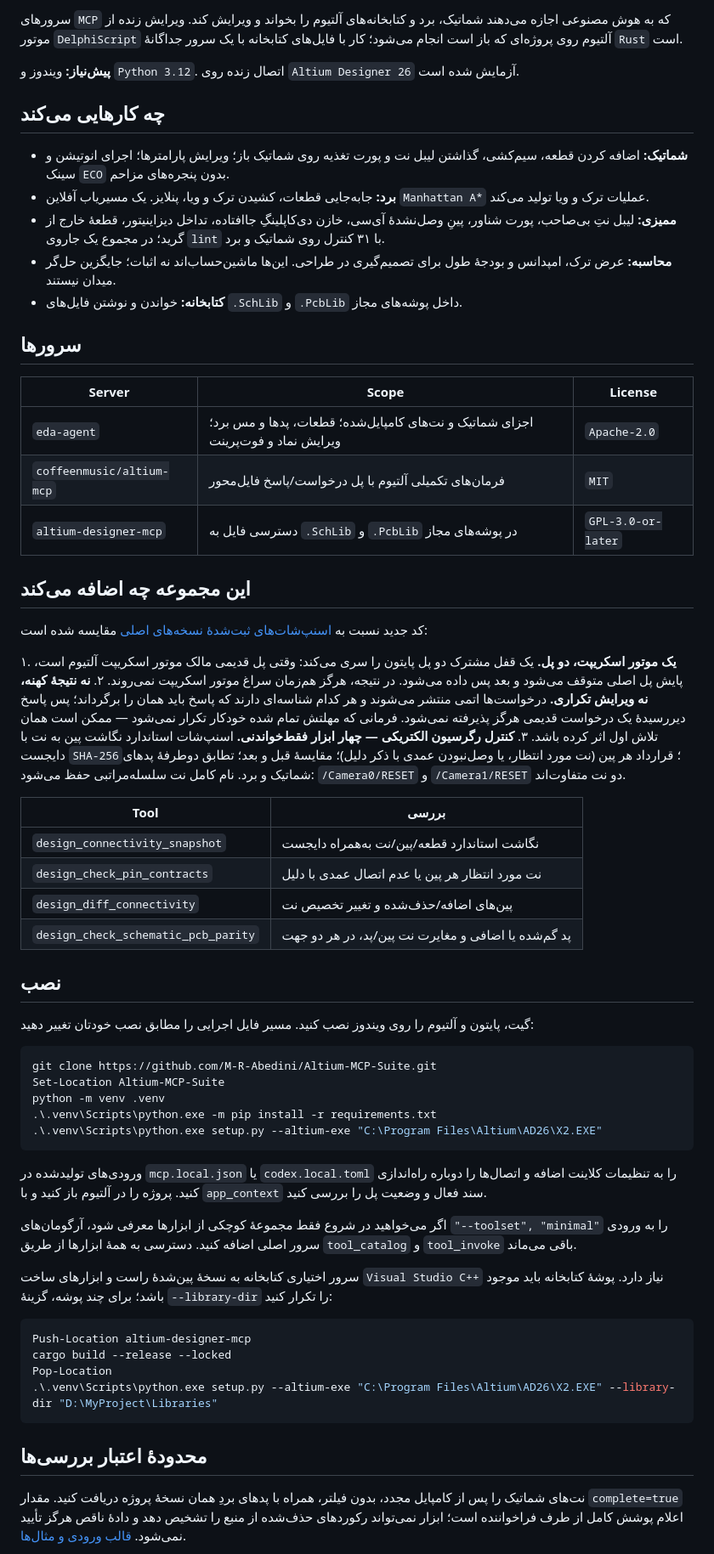
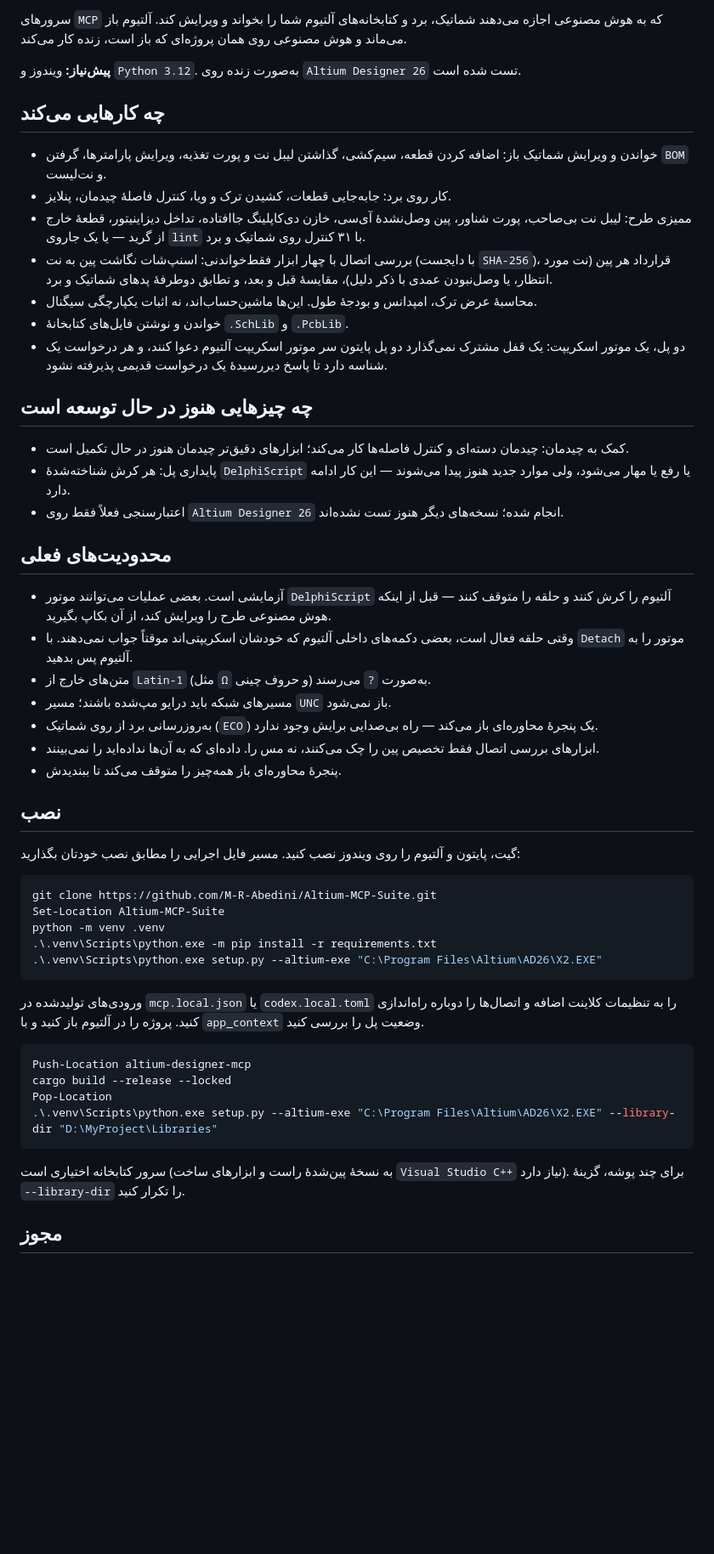
Before and after one commit to M-R-Abedini/Altium-MCP-Suite, a Markdown page: docs/README.fa.md, the part around one of its changes. Shown at 85% size. Drawn GitHub-style; blank space fills up the shorter version.

Commit message:
Rewrite READMEs (EN/FA/ZH/AR): capabilities, in-development, limitations

```diff
--- a/docs/README.fa.md
+++ b/docs/README.fa.md
@@ -8,60 +8,39 @@
 
 <div dir="rtl">
 
-سرورهای <span dir="ltr"><code>MCP</code></span> که به هوش مصنوعی اجازه می‌دهند شماتیک، برد و کتابخانه‌های آلتیوم را بخواند و ویرایش کند. ویرایش زنده از موتور <span dir="ltr"><code>DelphiScript</code></span> آلتیوم روی پروژه‌ای که باز است انجام می‌شود؛ کار با فایل‌های کتابخانه با یک سرور جداگانهٔ <span dir="ltr"><code>Rust</code></span> است.
+سرورهای <span dir="ltr"><code>MCP</code></span> که به هوش مصنوعی اجازه می‌دهند شماتیک، برد و کتابخانه‌های آلتیوم شما را بخواند و ویرایش کند. آلتیوم باز می‌ماند و هوش مصنوعی روی همان پروژه‌ای که باز است، زنده کار می‌کند.
 
-**پیش‌نیاز:** ویندوز و <span dir="ltr"><code>Python 3.12</code></span>. اتصال زنده روی <span dir="ltr"><code>Altium Designer 26</code></span> آزمایش شده است.
+**پیش‌نیاز:** ویندوز و <span dir="ltr"><code>Python 3.12</code></span>. به‌صورت زنده روی <span dir="ltr"><code>Altium Designer 26</code></span> تست شده است.
 
 ## چه کارهایی می‌کند
 
-- **شماتیک:** اضافه کردن قطعه، سیم‌کشی، گذاشتن لیبل نت و پورت تغذیه روی شماتیک باز؛ ویرایش پارامترها؛ اجرای انوتیشن و سینک <span dir="ltr"><code>ECO</code></span> بدون پنجره‌های مزاحم.
-- **برد:** جابه‌جایی قطعات، کشیدن ترک و ویا، پنلایز. یک مسیریاب آفلاین <span dir="ltr"><code>Manhattan A*</code></span> عملیات ترک و ویا تولید می‌کند.
-- **ممیزی:** لیبل نتِ بی‌صاحب، پورت شناور، پینِ وصل‌نشدهٔ آی‌سی، خازن دی‌کاپلینگِ جاافتاده، تداخل دیزاینیتور، قطعهٔ خارج از گرید؛ در مجموع یک جاروی <span dir="ltr"><code>lint</code></span> با ۳۱ کنترل روی شماتیک و برد.
-- **محاسبه:** عرض ترک، امپدانس و بودجهٔ طول برای تصمیم‌گیری در طراحی. این‌ها ماشین‌حساب‌اند نه اثبات؛ جایگزین حل‌گر میدان نیستند.
-- **کتابخانه:** خواندن و نوشتن فایل‌های <span dir="ltr"><code>.SchLib</code></span> و <span dir="ltr"><code>.PcbLib</code></span> داخل پوشه‌های مجاز.
+- خواندن و ویرایش شماتیک باز: اضافه کردن قطعه، سیم‌کشی، گذاشتن لیبل نت و پورت تغذیه، ویرایش پارامترها، گرفتن <span dir="ltr"><code>BOM</code></span> و نت‌لیست.
+- کار روی برد: جابه‌جایی قطعات، کشیدن ترک و ویا، کنترل فاصلهٔ چیدمان، پنلایز.
+- ممیزی طرح: لیبل نت بی‌صاحب، پورت شناور، پین وصل‌نشدهٔ آی‌سی، خازن دی‌کاپلینگ جاافتاده، تداخل دیزاینیتور، قطعهٔ خارج از گرید — یا یک جاروی <span dir="ltr"><code>lint</code></span> با ۳۱ کنترل روی شماتیک و برد.
+- بررسی اتصال با چهار ابزار فقط‌خواندنی: اسنپ‌شات نگاشت پین به نت (با دایجست <span dir="ltr"><code>SHA-256</code></span>)، قرارداد هر پین (نت مورد انتظار، یا وصل‌نبودن عمدی با ذکر دلیل)، مقایسهٔ قبل و بعد، و تطابق دوطرفهٔ پدهای شماتیک و برد.
+- محاسبهٔ عرض ترک، امپدانس و بودجهٔ طول. این‌ها ماشین‌حساب‌اند، نه اثبات یکپارچگی سیگنال.
+- خواندن و نوشتن فایل‌های کتابخانهٔ <span dir="ltr"><code>.SchLib</code></span> و <span dir="ltr"><code>.PcbLib</code></span>.
+- دو پل، یک موتور اسکریپت: یک قفل مشترک نمی‌گذارد دو پل پایتون سر موتور اسکریپت آلتیوم دعوا کنند، و هر درخواست یک شناسه دارد تا پاسخ دیررسیدهٔ یک درخواست قدیمی پذیرفته نشود.
 
-## سرورها
+## چه چیزهایی هنوز در حال توسعه است
 
-</div>
+- کمک به چیدمان: چیدمان دسته‌ای و کنترل فاصله‌ها کار می‌کند؛ ابزارهای دقیق‌تر چیدمان هنوز در حال تکمیل است.
+- پایداری پل: هر کرش شناخته‌شدهٔ <span dir="ltr"><code>DelphiScript</code></span> یا رفع یا مهار می‌شود، ولی موارد جدید هنوز پیدا می‌شوند — این کار ادامه دارد.
+- اعتبارسنجی فعلاً فقط روی <span dir="ltr"><code>Altium Designer 26</code></span> انجام شده؛ نسخه‌های دیگر هنوز تست نشده‌اند.
 
-<div dir="ltr">
+## محدودیت‌های فعلی
 
-| Server | Scope | License |
-| --- | --- | --- |
-| `eda-agent` | <span dir="rtl">اجزای شماتیک و نت‌های کامپایل‌شده؛ قطعات، پدها و مس برد؛ ویرایش نماد و فوت‌پرینت</span> | `Apache-2.0` |
-| `coffeenmusic/altium-mcp` | <span dir="rtl">فرمان‌های تکمیلی آلتیوم با پل درخواست/پاسخ فایل‌محور</span> | `MIT` |
-| `altium-designer-mcp` | <span dir="rtl">دسترسی فایل به <code dir="ltr">.SchLib</code> و <code dir="ltr">.PcbLib</code> در پوشه‌های مجاز</span> | `GPL-3.0-or-later` |
-
-</div>
-
-<div dir="rtl">
-
-## این مجموعه چه اضافه می‌کند
-
-کد جدید نسبت به [اسنپ‌شات‌های ثبت‌شدهٔ نسخه‌های اصلی](../UPSTREAM.json) مقایسه شده است:
-
-۱. **یک موتور اسکریپت، دو پل.** یک قفل مشترک دو پل پایتون را سری می‌کند: وقتی پل قدیمی مالک موتور اسکریپت آلتیوم است، پایش پل اصلی متوقف می‌شود و بعد پس داده می‌شود. در نتیجه، هرگز هم‌زمان سراغ موتور اسکریپت نمی‌روند.
-۲. **نه نتیجهٔ کهنه، نه ویرایش تکراری.** درخواست‌ها اتمی منتشر می‌شوند و هر کدام شناسه‌ای دارند که پاسخ باید همان را برگرداند؛ پس پاسخ دیررسیدهٔ یک درخواست قدیمی هرگز پذیرفته نمی‌شود. فرمانی که مهلتش تمام شده خودکار تکرار نمی‌شود — ممکن است همان تلاش اول اثر کرده باشد.
-۳. **کنترل رگرسیون الکتریکی — چهار ابزار فقط‌خواندنی.** اسنپ‌شات استاندارد نگاشت پین به نت با دایجست <span dir="ltr"><code>SHA-256</code></span>؛ قرارداد هر پین (نت مورد انتظار، یا وصل‌نبودن عمدی با ذکر دلیل)؛ مقایسهٔ قبل و بعد؛ تطابق دوطرفهٔ پدهای شماتیک و برد. نام کامل نت سلسله‌مراتبی حفظ می‌شود: <span dir="ltr"><code>/Camera0/RESET</code></span> و <span dir="ltr"><code>/Camera1/RESET</code></span> دو نت متفاوت‌اند.
-
-</div>
-
-<div dir="ltr">
-
-| Tool | بررسی |
-| --- | --- |
-| `design_connectivity_snapshot` | <span dir="rtl">نگاشت استاندارد قطعه/پین/نت به‌همراه دایجست</span> |
-| `design_check_pin_contracts` | <span dir="rtl">نت مورد انتظار هر پین یا عدم اتصال عمدی با دلیل</span> |
-| `design_diff_connectivity` | <span dir="rtl">پین‌های اضافه/حذف‌شده و تغییر تخصیص نت</span> |
-| `design_check_schematic_pcb_parity` | <span dir="rtl">پد گم‌شده یا اضافی و مغایرت نت پین/پد، در هر دو جهت</span> |
-
-</div>
-
-<div dir="rtl">
+- آزمایشی است. بعضی عملیات می‌توانند موتور <span dir="ltr"><code>DelphiScript</code></span> آلتیوم را کرش کنند و حلقه را متوقف کنند — قبل از اینکه هوش مصنوعی طرح را ویرایش کند، از آن بکاپ بگیرید.
+- وقتی حلقه فعال است، بعضی دکمه‌های داخلی آلتیوم که خودشان اسکریپتی‌اند موقتاً جواب نمی‌دهند. با <span dir="ltr"><code>Detach</code></span> موتور را به آلتیوم پس بدهید.
+- متن‌های خارج از <span dir="ltr"><code>Latin-1</code></span> (مثل <span dir="ltr"><code>Ω</code></span> و حروف چینی) به‌صورت <span dir="ltr"><code>?</code></span> می‌رسند.
+- مسیرهای شبکه باید درایو مپ‌شده باشند؛ مسیر <span dir="ltr"><code>UNC</code></span> باز نمی‌شود.
+- به‌روزرسانی برد از روی شماتیک (<span dir="ltr"><code>ECO</code></span>) یک پنجرهٔ محاوره‌ای باز می‌کند — راه بی‌صدایی برایش وجود ندارد.
+- ابزارهای بررسی اتصال فقط تخصیص پین را چک می‌کنند، نه مس را. داده‌ای که به آن‌ها نداده‌اید را نمی‌بینند.
+- پنجرهٔ محاوره‌ای باز همه‌چیز را متوقف می‌کند تا ببندیدش.
 
 ## نصب
 
-گیت، پایتون و آلتیوم را روی ویندوز نصب کنید. مسیر فایل اجرایی را مطابق نصب خودتان تغییر دهید:
+گیت، پایتون و آلتیوم را روی ویندوز نصب کنید. مسیر فایل اجرایی را مطابق نصب خودتان بگذارید:
 
 </div>
 
@@ -79,11 +58,7 @@ python -m venv .venv
 
 <div dir="rtl">
 
-ورودی‌های تولیدشده در <span dir="ltr"><code>mcp.local.json</code></span> یا <span dir="ltr"><code>codex.local.toml</code></span> را به تنظیمات کلاینت اضافه و اتصال‌ها را دوباره راه‌اندازی کنید. پروژه را در آلتیوم باز کنید و با <span dir="ltr"><code>app_context</code></span> سند فعال و وضعیت پل را بررسی کنید.
-
-اگر می‌خواهید در شروع فقط مجموعهٔ کوچکی از ابزارها معرفی شود، آرگومان‌های <span dir="ltr"><code>"--toolset", "minimal"</code></span> را به ورودی سرور اصلی اضافه کنید. دسترسی به همهٔ ابزارها از طریق <span dir="ltr"><code>tool_catalog</code></span> و <span dir="ltr"><code>tool_invoke</code></span> باقی می‌ماند.
-
-سرور اختیاری کتابخانه به نسخهٔ پین‌شدهٔ راست و ابزارهای ساخت <span dir="ltr"><code>Visual Studio C++</code></span> نیاز دارد. پوشهٔ کتابخانه باید موجود باشد؛ برای چند پوشه، گزینهٔ <span dir="ltr"><code>--library-dir</code></span> را تکرار کنید:
+ورودی‌های تولیدشده در <span dir="ltr"><code>mcp.local.json</code></span> یا <span dir="ltr"><code>codex.local.toml</code></span> را به تنظیمات کلاینت اضافه و اتصال‌ها را دوباره راه‌اندازی کنید. پروژه را در آلتیوم باز کنید و با <span dir="ltr"><code>app_context</code></span> وضعیت پل را بررسی کنید.
 
 </div>
 
@@ -100,7 +75,7 @@ Pop-Location
 
 <div dir="rtl">
 
-## محدودهٔ اعتبار بررسی‌ها
+سرور کتابخانه اختیاری است (به نسخهٔ پین‌شدهٔ راست و ابزارهای ساخت <span dir="ltr"><code>Visual Studio C++</code></span> نیاز دارد). برای چند پوشه، گزینهٔ <span dir="ltr"><code>--library-dir</code></span> را تکرار کنید.
 
-نت‌های شماتیک را پس از کامپایل مجدد، بدون فیلتر، همراه با پدهای بردِ همان نسخهٔ پروژه دریافت کنید. مقدار <span dir="ltr"><code>complete=true</code></span> اعلام پوشش کامل از طرف فراخواننده است؛ ابزار نمی‌تواند رکوردهای حذف‌شده از منبع را تشخیص دهد و دادهٔ ناقص هرگز تأیید نمی‌شود. [قالب ورودی و مثال‌ها](../CONNECTIVITY_VERIFICATION.md).
+## مجوز
 
```
Also changed, not shown: other parts of docs/README.fa.md (+2 -21 lines).
